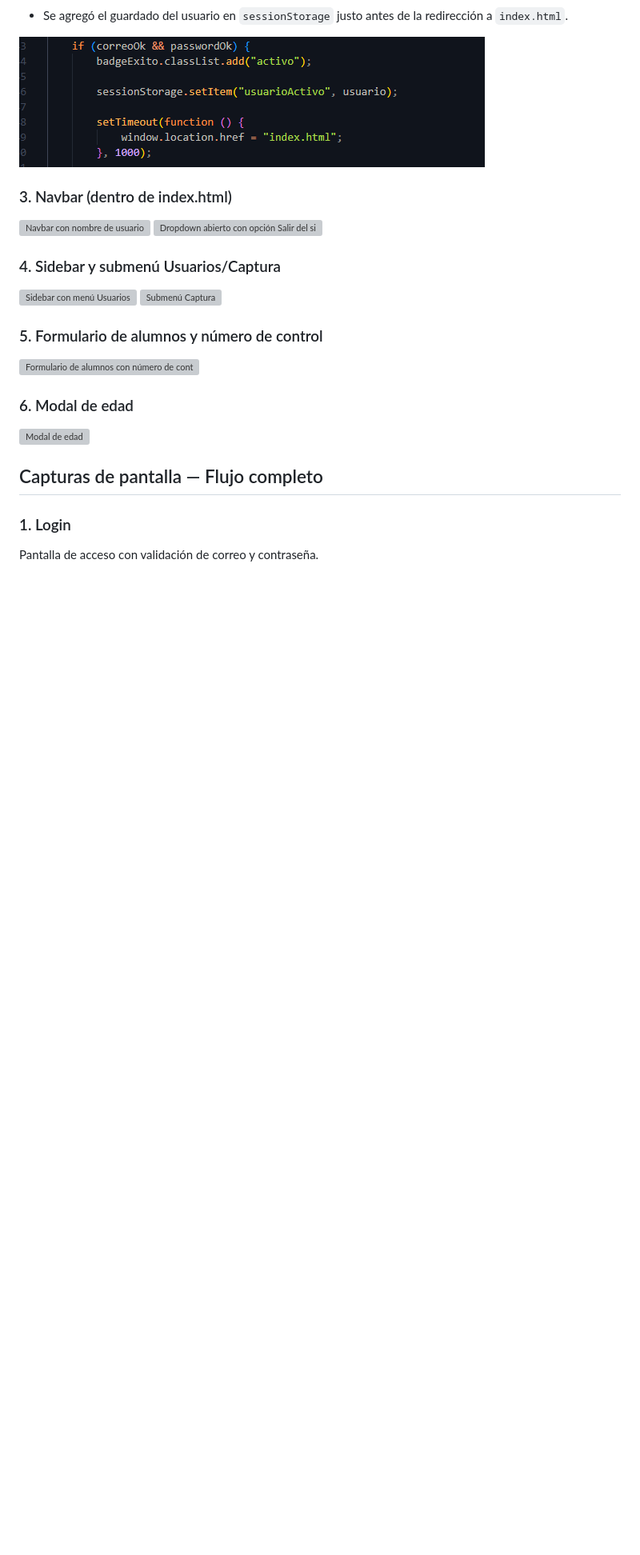
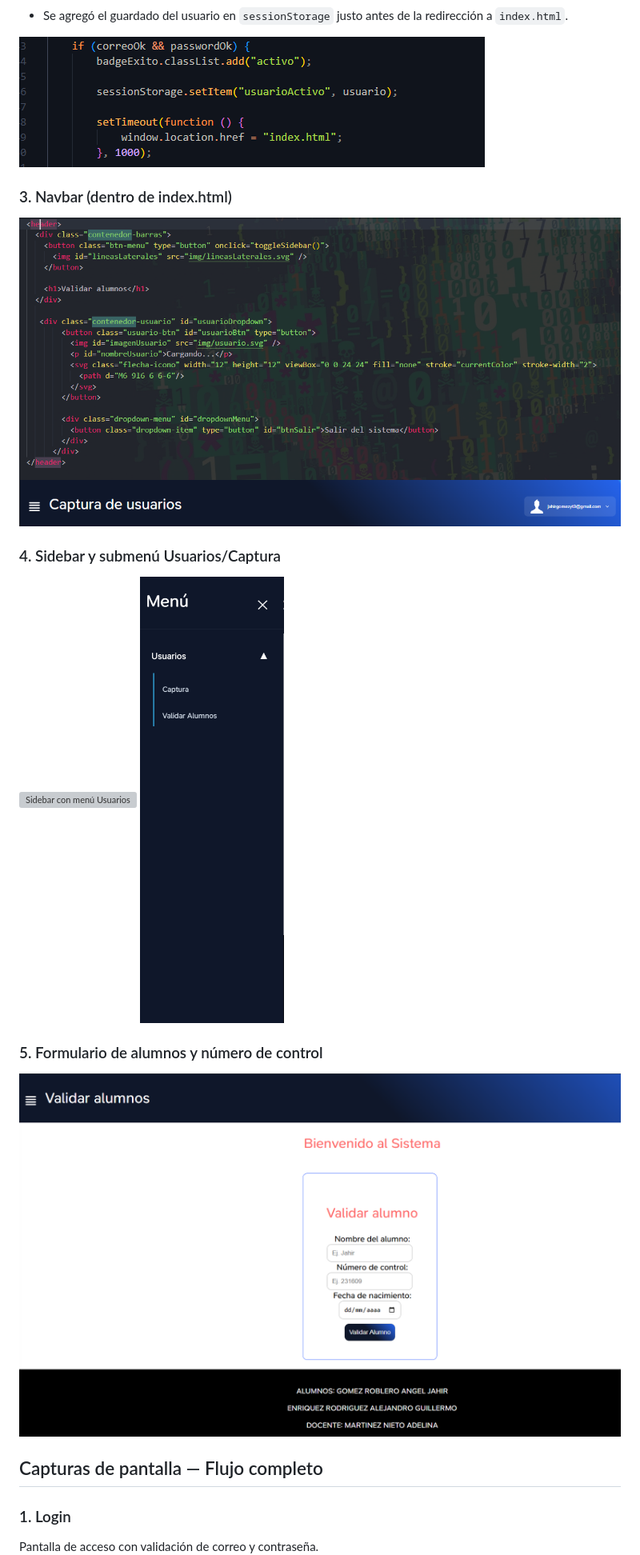
Before and after one commit to JahirRoblero/Actividad5, a Markdown page: readme.md, the part around one of its changes. Shown at 80% size. GitHub-like rendering; pictures changed too: img/screenshots/formularioValidacion.png (added), img/screenshots/navBarFinal.png (added), img/screenshots/navbarUsuarios.png (added); blank space fills up the shorter version; grey boxes are pictures that could not be loaded.

Commit message:
Agregue cambios

```diff
--- a/readme.md
+++ b/readme.md
@@ -119,23 +119,17 @@ Actividad5/
 ### 3. Navbar (dentro de index.html)
 
 
-![Navbar con nombre de usuario](img/screenshots/navbar-usuario.png)
-![Dropdown abierto con opción Salir del sistema](img/screenshots/navbar-dropdown.png)
+![Navbar con nombre de usuario](img/screenshots/navbarUsuarios.png)
+![Dropdown abierto con opción Salir del sistema](img/screenshots/navBarFinal.png)
 
 ### 4. Sidebar y submenú Usuarios/Captura
 
-
-![Sidebar con menú Usuarios](img/screenshots/sidebar-usuarios.png)
-![Submenú Captura](img/screenshots/sidebar-captura.png)
+![Sidebar con menú Usuarios](img/screenshots/sidebarMenu.pngg)
+![Submenú Captura](img/screenshots/sidebar-submenu.png)
 
 ### 5. Formulario de alumnos y número de control
 
-
-![Formulario de alumnos con número de control](img/screenshots/alumnos-numero-control.png)
-
-### 6. Modal de edad
-
-![Modal de edad](img/screenshots/modal-edad.png)
+![Formulario de alumnos con número de control](img/screenshots/formularioValidacion.png)
 
 
 ## Capturas de pantalla — Flujo completo
```
Also changed, not shown: other parts of readme.md (+1 -1 lines), img/screenshots/sidebarMenu.png (added).
